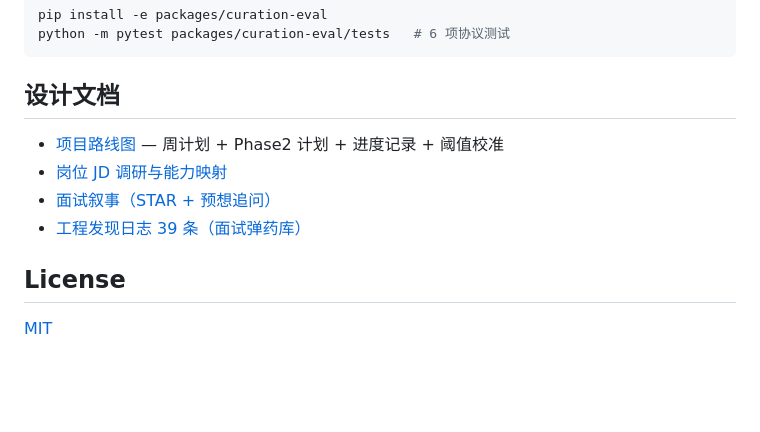
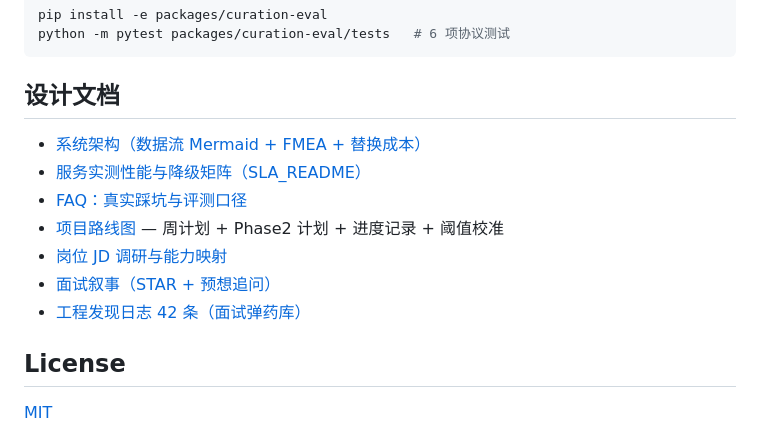
Before and after one commit to quannie255-star/mm-curation-pipeline, a Markdown page: README.md, the part around the change. GitHub-like rendering; blank space fills up the shorter version.

Commit message:
README: 链接架构/SLA/FAQ 文档

```diff
--- a/README.md
+++ b/README.md
@@ -109,10 +109,13 @@ python -m pytest packages/curation-eval/tests   # 6 项协议测试
 
 ## 设计文档
 
+- [系统架构（数据流 Mermaid + FMEA + 替换成本）](docs/ARCHITECTURE.md)
+- [服务实测性能与降级矩阵（SLA_README）](docs/SLA_README.md)
+- [FAQ：真实踩坑与评测口径](docs/FAQ.md)
 - [项目路线图](docs/ROADMAP.md) — 周计划 + Phase2 计划 + 进度记录 + 阈值校准
 - [岗位 JD 调研与能力映射](docs/JD_RESEARCH.md)
 - [面试叙事（STAR + 预想追问）](docs/INTERVIEW.md)
-- [工程发现日志 39 条（面试弹药库）](docs/ENGINEERING_NOTES.md)
+- [工程发现日志 42 条（面试弹药库）](docs/ENGINEERING_NOTES.md)
 
 ## License
 
```
